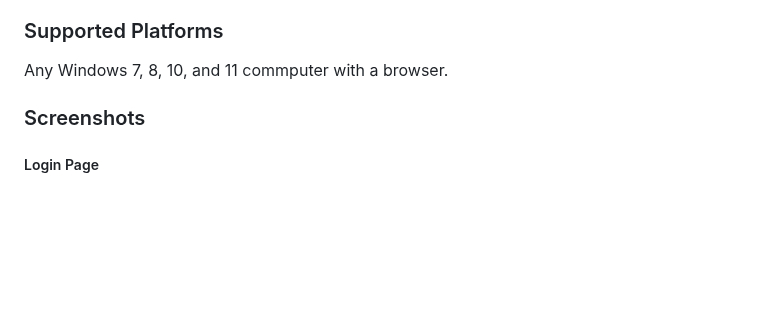
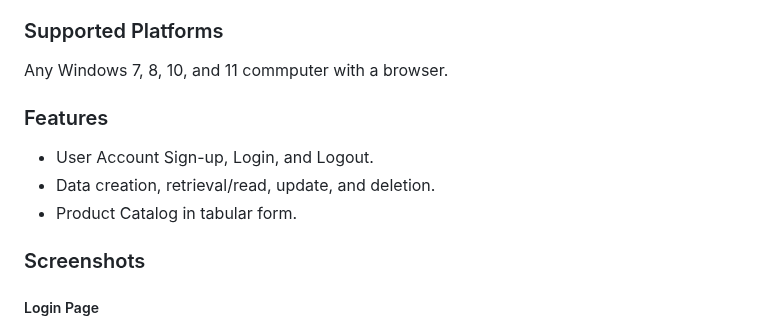
Before and after one commit to rafimps18/ShoeWare-PIMS, a Markdown page: README.md, the part around the change. Drawn GitHub-style; blank space fills up the shorter version.

```diff
--- a/README.md
+++ b/README.md
@@ -6,6 +6,11 @@ This system is designed to help our client, ShoeWare, keep track of their invent
 
 ### Supported Platforms
 Any Windows 7, 8, 10, and 11 commputer with a browser.
+
+### Features
+* User Account Sign-up, Login, and Logout.
+* Data creation, retrieval/read, update, and deletion.
+* Product Catalog in tabular form.
 
 ### Screenshots
 
```
